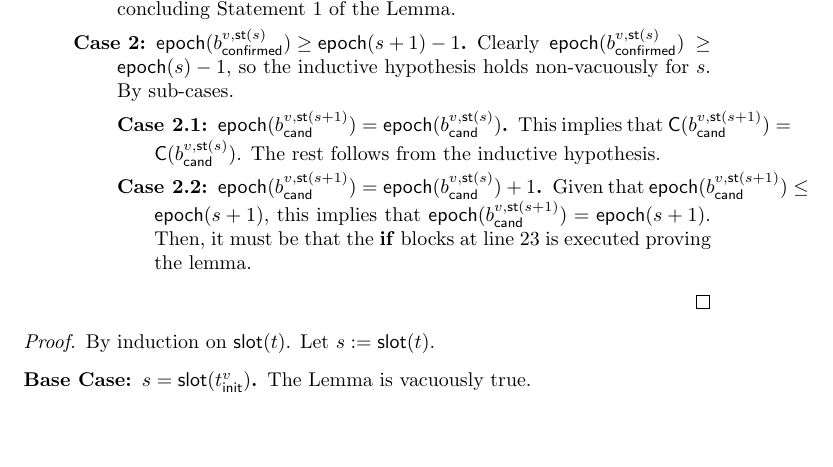
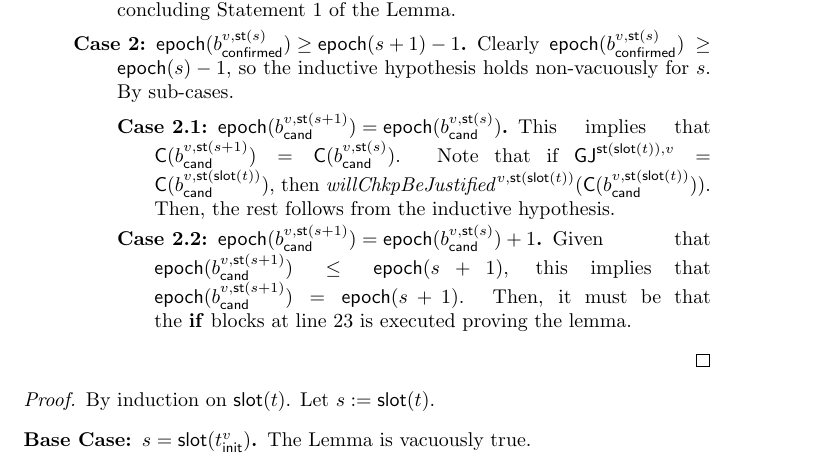
Before and after one commit to mkalinin/confirmation-rule, a LaTeX document (proof.tex): part of page 10 of 12, cut so that both start at the same text, the shorter picture padded with empty space. Compiled offline with pdfLaTeX.

Commit message:
Fix proof Lemma 13

```diff
--- a/proof.tex
+++ b/proof.tex
@@ -692,7 +692,8 @@ but for $\slot(t)-1$ instead of $\slot(t)$ we conclude the proof.
             \begin{description}
                 \item[Case 2.1: {$\epoch(\varforvalattime[val=v,time=\slotstart(s+1)]{\bcand}) = \epoch(\varforvalattime[val=v,time=\slotstart(s)]{\bcand})$}.]
                 This implies that $\chkp(\varforvalattime[val=v,time=\slotstart(s+1)]{\bcand}) = \chkp(\varforvalattime[val=v,time=\slotstart(s)]{\bcand})$.
-                The rest follows from the inductive hypothesis.
+                \sloppy{Note that if $\gjattime[time=\slotstartslot{t},val=v] = \chkp(\varforvalattime[val=v,time=\slotstartslot{t}]{\bcand})$, then $\varforvalattime[val=v,time=\slotstartslot{t}]{\willChkpBeJustified}(\chkp(\varforvalattime[val=v,time=\slotstartslot{t}]{\bcand}))$.}
+                Then, the rest follows from the inductive hypothesis.
                 \item[Case 2.2: {$\epoch(\varforvalattime[val=v,time=\slotstart(s+1)]{\bcand}) = \epoch(\varforvalattime[val=v,time=\slotstart(s)]{\bcand}) + 1$}.]
                 Given that $\epoch(\varforvalattime[val=v,time=\slotstart(s+1)]{\bcand}) \leq \epoch(s+1)$, this implies that $\epoch(\varforvalattime[val=v,time=\slotstart(s+1)]{\bcand}) = \epoch(s+1)$.
                 Then, it must be that the \KwSty{if} blocks at line 23 is executed proving the lemma.
```
